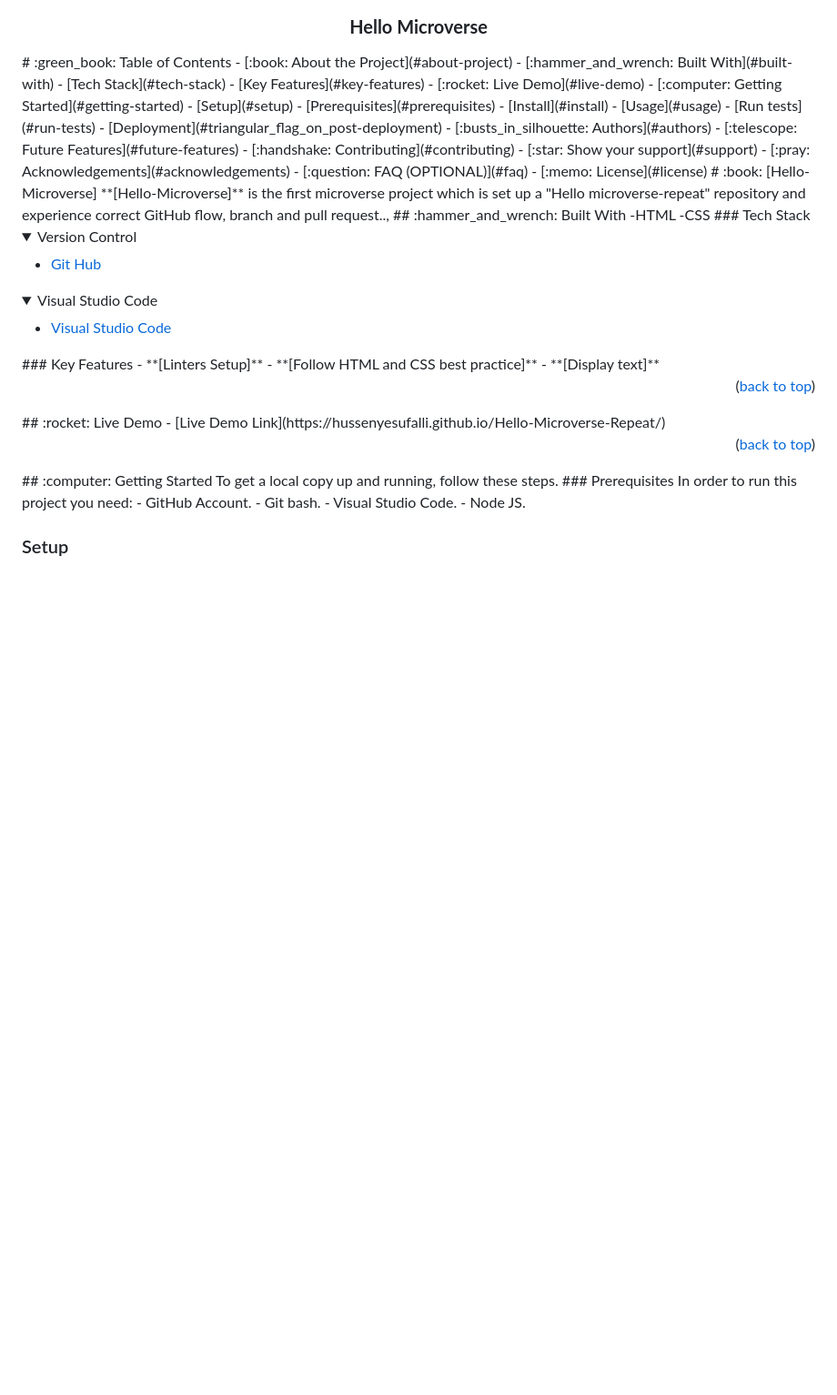
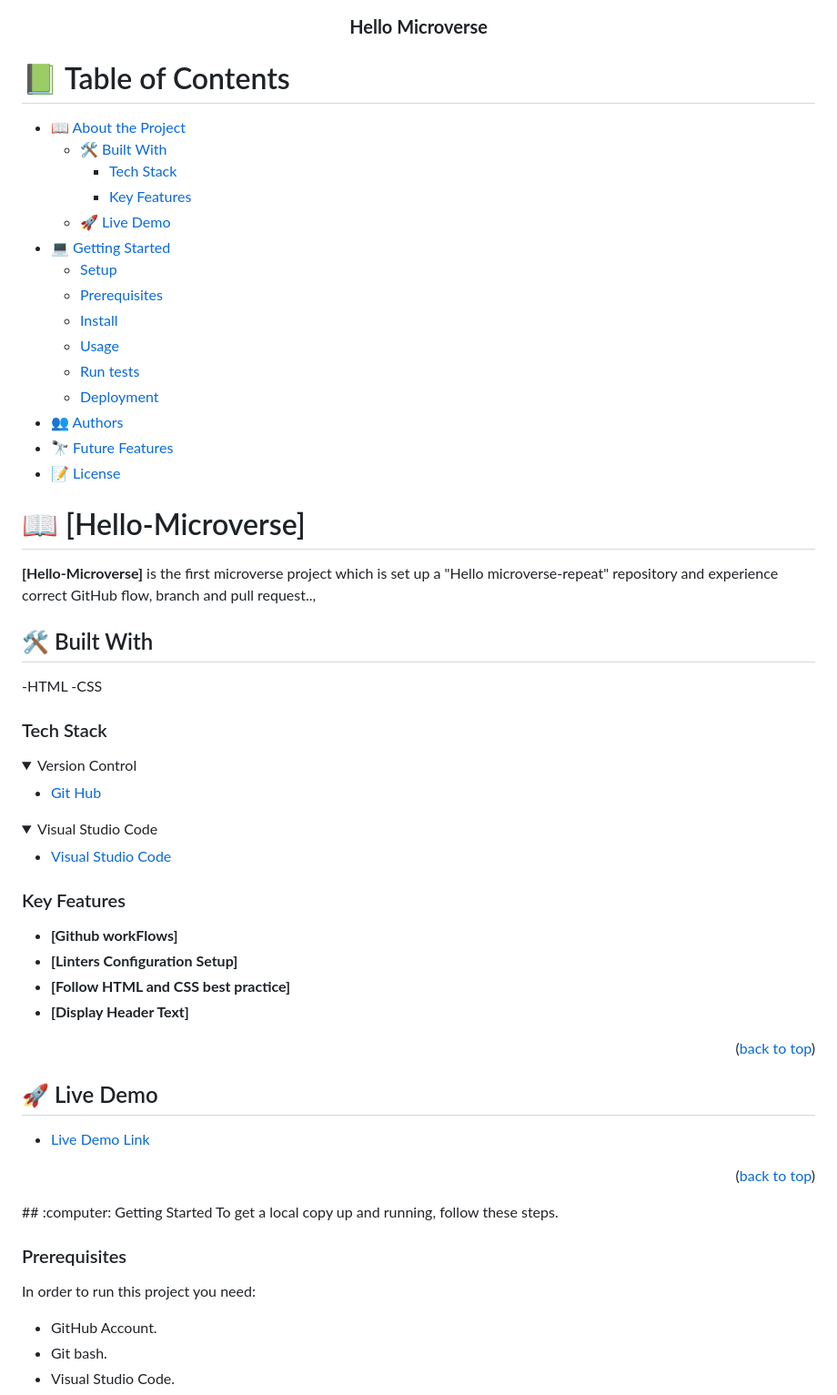
Before and after one commit to HussenYesufAlli/Hello-Microverse-Repeat, a Markdown page: README.md, the part around one of its changes. Shown at 91% size. GitHub-like rendering; folded sections open; blank space fills up the shorter version.

```diff
--- a/README.md
+++ b/README.md
@@ -4,6 +4,7 @@
   <br/>
   <h3><b>Hello Microverse</b></h3>
 </div>
+
 # :green_book: Table of Contents
 - [:book: About the Project](#about-project)
   - [:hammer_and_wrench: Built With](#built-with)
@@ -19,13 +20,11 @@
   - [Deployment](#triangular_flag_on_post-deployment)
 - [:busts_in_silhouette: Authors](#authors)
 - [:telescope: Future Features](#future-features)
-- [:handshake: Contributing](#contributing)
-- [:star:️ Show your support](#support)
-- [:pray: Acknowledgements](#acknowledgements)
-- [:question: FAQ (OPTIONAL)](#faq)
 - [:memo: License](#license)
+
 # :book: [Hello-Microverse] <a name="about-project"></a>
 **[Hello-Microverse]** is the first microverse project which is set up a "Hello microverse-repeat" repository and experience correct GitHub flow, branch and pull request..,
+
 ## :hammer_and_wrench: Built With <a name="built-with"></a>
 -HTML
 -CSS
@@ -42,12 +41,16 @@
     <li><a href="https://code.visualstudio.com/">Visual Studio Code</a></li>
   </ul>
 </details>
+
 <!-- Features -->
 ### Key Features <a name="key-features"></a>
-- **[Linters Setup]**
+
+- **[Github workFlows]**
+- **[Linters Configuration Setup]**
 - **[Follow HTML and CSS best practice]**
-- **[Display text]**
+- **[Display Header Text]**
 <p align="right">(<a href="#readme-top">back to top</a>)</p>
+
 <!-- LIVE DEMO -->
 ## :rocket: Live Demo <a name="live-demo"></a>
 - [Live Demo Link](https://hussenyesufalli.github.io/Hello-Microverse-Repeat/)
@@ -55,6 +58,7 @@
 <!-- GETTING STARTED -->
 ## :computer: Getting Started <a name="getting-started"></a>
 To get a local copy up and running, follow these steps.
+
 ### Prerequisites
 In order to run this project you need:
 - GitHub Account.
```
Also changed, not shown: other parts of README.md (+6 -0 lines).
